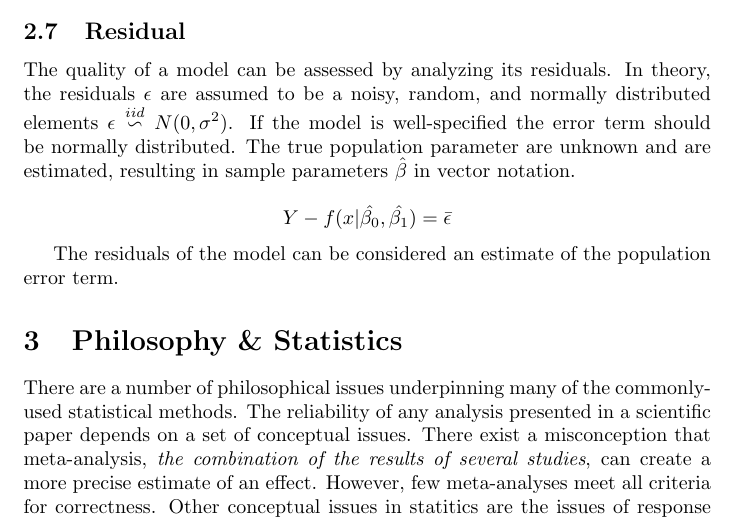
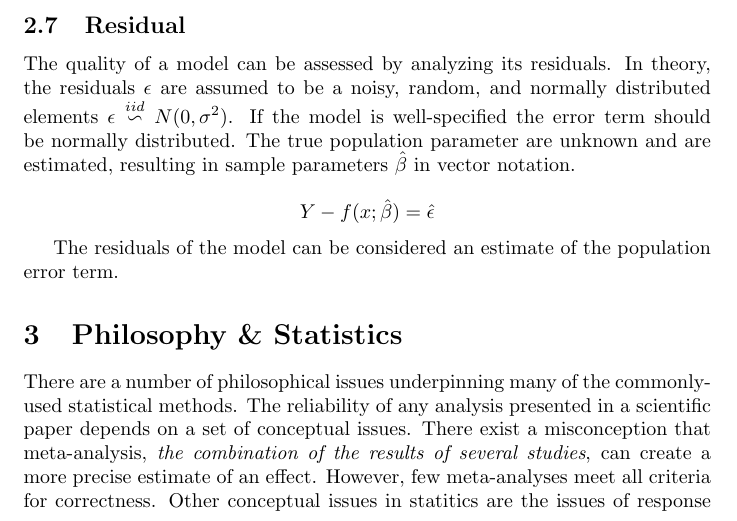
Before and after one commit to andreghl/notes, a LaTeX document (philosophy/statistics.tex): part of page 4 of 5, cut so that both start at the same text. Compiled offline with pdfLaTeX.

Commit message:
Updates 2024-07-28

```diff
--- a/philosophy/statistics.tex
+++ b/philosophy/statistics.tex
@@ -153,7 +153,7 @@ parameter are unknown and are estimated, resulting in sample parameters $\hat{\b
 in vector notation.
 
 $$
-    Y - f(x | \hat{\beta_{0}}, \hat{\beta_{1}}) = \bar{\epsilon}
+    Y - f(x; \hat{\beta}) = \hat{\epsilon}
 $$
 
 The residuals of the model can be considered an estimate of the population error term.
```
Also changed, not shown: philosophy/statistics.pdf.
